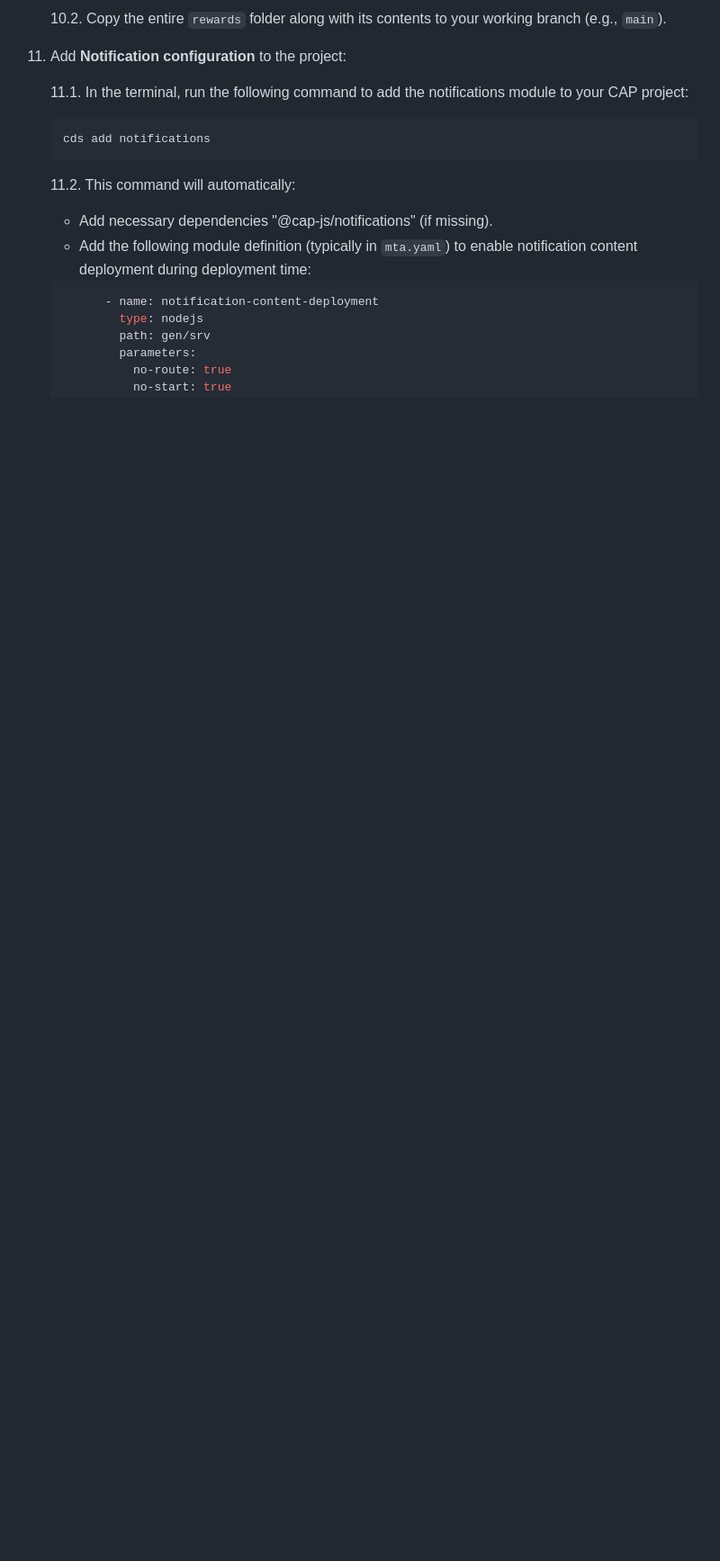
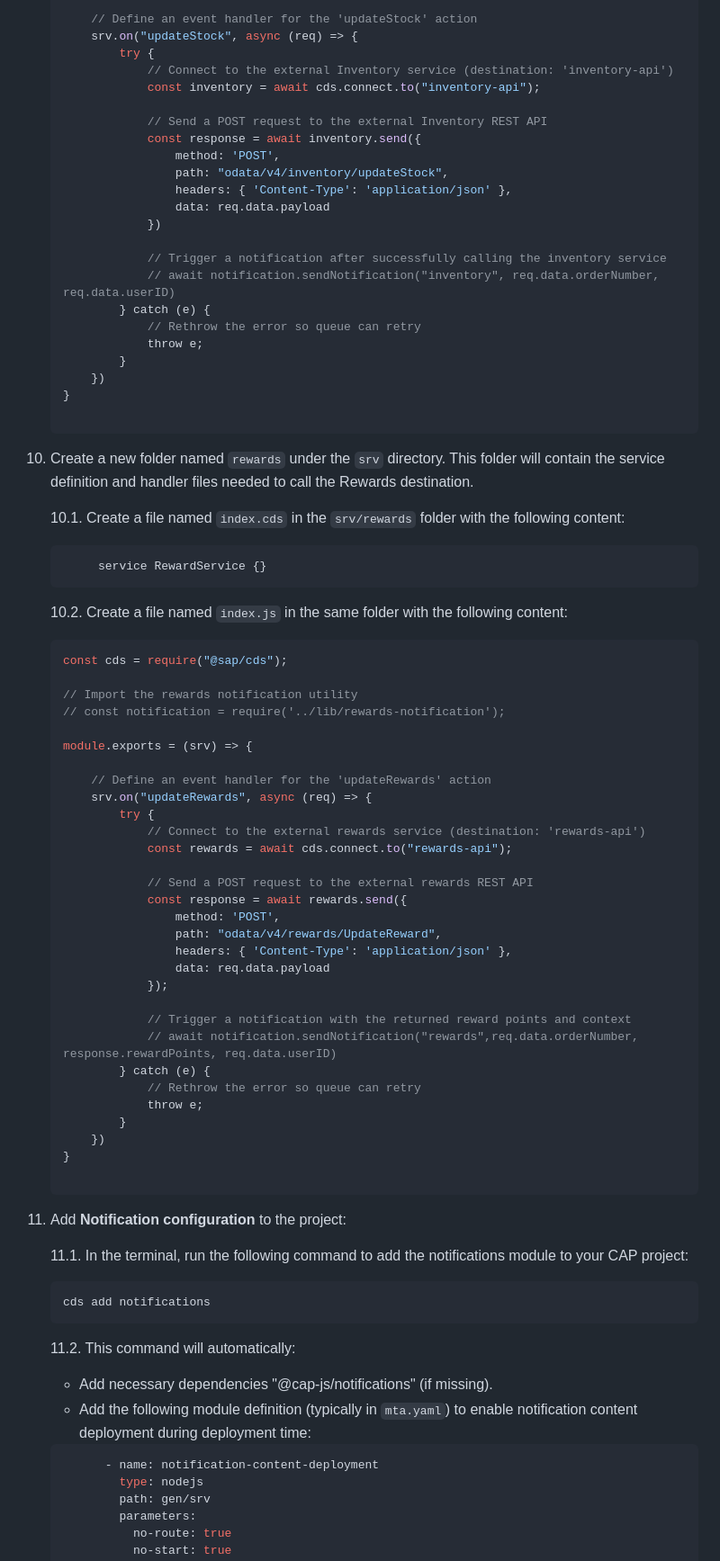
Before and after one commit to C5278/recap-workshop-2025, a Markdown page: README.md, the part around the change printed below. Shown: that part at 90% size. GitHub-like rendering; blank space fills up the shorter version.

````diff
--- a/README.md
+++ b/README.md
@@ -128,5 +134,65 @@ Follow the steps below to clone the repository in SAP BAS:
 
-    10.2. Copy the entire `rewards` folder along with its contents to your working branch (e.g., `main`).
+        // Define an event handler for the 'updateStock' action
+        srv.on("updateStock", async (req) => {
+            try {
+                // Connect to the external Inventory service (destination: 'inventory-api')
+                const inventory = await cds.connect.to("inventory-api");
+
+                // Send a POST request to the external Inventory REST API
+                const response = await inventory.send({
+                    method: 'POST',
+                    path: "odata/v4/inventory/updateStock",
+                    headers: { 'Content-Type': 'application/json' },
+                    data: req.data.payload
+                })
+
+                // Trigger a notification after successfully calling the inventory service
+                // await notification.sendNotification("inventory", req.data.orderNumber, req.data.userID)
+            } catch (e) {
+                // Rethrow the error so queue can retry
+                throw e;
+            }
+        })
+    }
+
+10. Create a new folder named `rewards` under the `srv` directory. This folder will contain the service definition and handler files needed to call the Rewards destination.
+
+    10.1. Create a file named `index.cds` in the `srv/rewards` folder with the following content:
+    ```cds
+         service RewardService {}
+    ```
+
+    10.2. Create a file named `index.js` in the same folder with the following content:
+    ```javascript
+    const cds = require("@sap/cds");
+
+    // Import the rewards notification utility
+    // const notification = require('../lib/rewards-notification');
+
+    module.exports = (srv) => {
+
+        // Define an event handler for the 'updateRewards' action
+        srv.on("updateRewards", async (req) => {
+            try {
+                // Connect to the external rewards service (destination: 'rewards-api')
+                const rewards = await cds.connect.to("rewards-api");
+
+                // Send a POST request to the external rewards REST API
+                const response = await rewards.send({
+                    method: 'POST',
+                    path: "odata/v4/rewards/UpdateReward",
+                    headers: { 'Content-Type': 'application/json' },
+                    data: req.data.payload
+                });
+
+                // Trigger a notification with the returned reward points and context
+                // await notification.sendNotification("rewards",req.data.orderNumber, response.rewardPoints, req.data.userID)
+            } catch (e) {
+                // Rethrow the error so queue can retry
+                throw e;
+            }
+        })
+    }
 
 11. Add **Notification configuration** to the project:
 
````
Also changed, not shown: other parts of README.md (+11 -5 lines).
